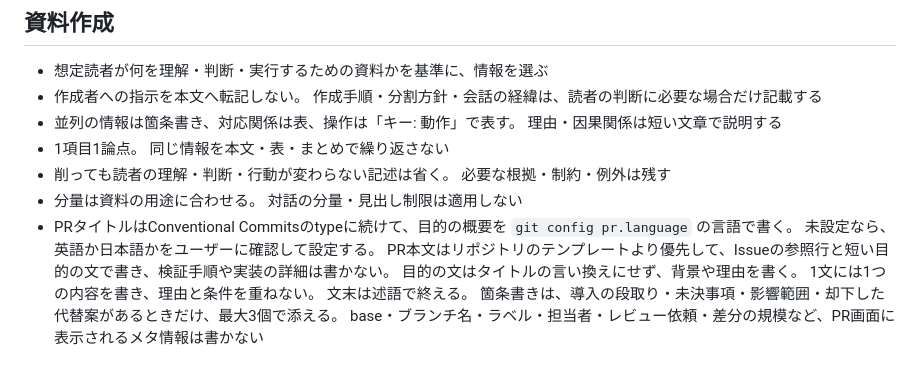
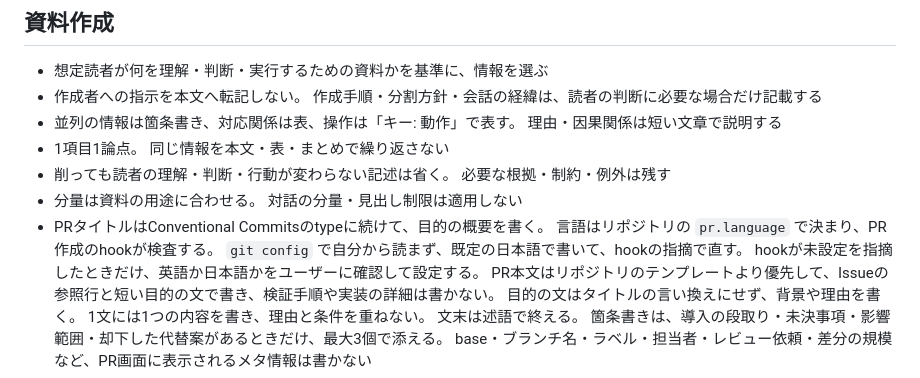
Before and after one commit to riii111/dotfiles, a Markdown page: .chezmoitemplates/agents-common.md, the part around the change. GitHub-like rendering.

Commit message:
docs(agents): stop reading pr.language directly and rely on the PR hook

```diff
--- a/.chezmoitemplates/agents-common.md
+++ b/.chezmoitemplates/agents-common.md
@@ -50,8 +50,10 @@
   必要な根拠・制約・例外は残す
 - 分量は資料の用途に合わせる。
   対話の分量・見出し制限は適用しない
-- PRタイトルはConventional Commitsのtypeに続けて、目的の概要を `git config pr.language` の言語で書く。
-  未設定なら、英語か日本語かをユーザーに確認して設定する。
+- PRタイトルはConventional Commitsのtypeに続けて、目的の概要を書く。
+  言語はリポジトリの `pr.language` で決まり、PR作成のhookが検査する。
+  `git config` で自分から読まず、既定の日本語で書いて、hookの指摘で直す。
+  hookが未設定を指摘したときだけ、英語か日本語かをユーザーに確認して設定する。
   PR本文はリポジトリのテンプレートより優先して、Issueの参照行と短い目的の文で書き、検証手順や実装の詳細は書かない。
   目的の文はタイトルの言い換えにせず、背景や理由を書く。
   1文には1つの内容を書き、理由と条件を重ねない。
```
